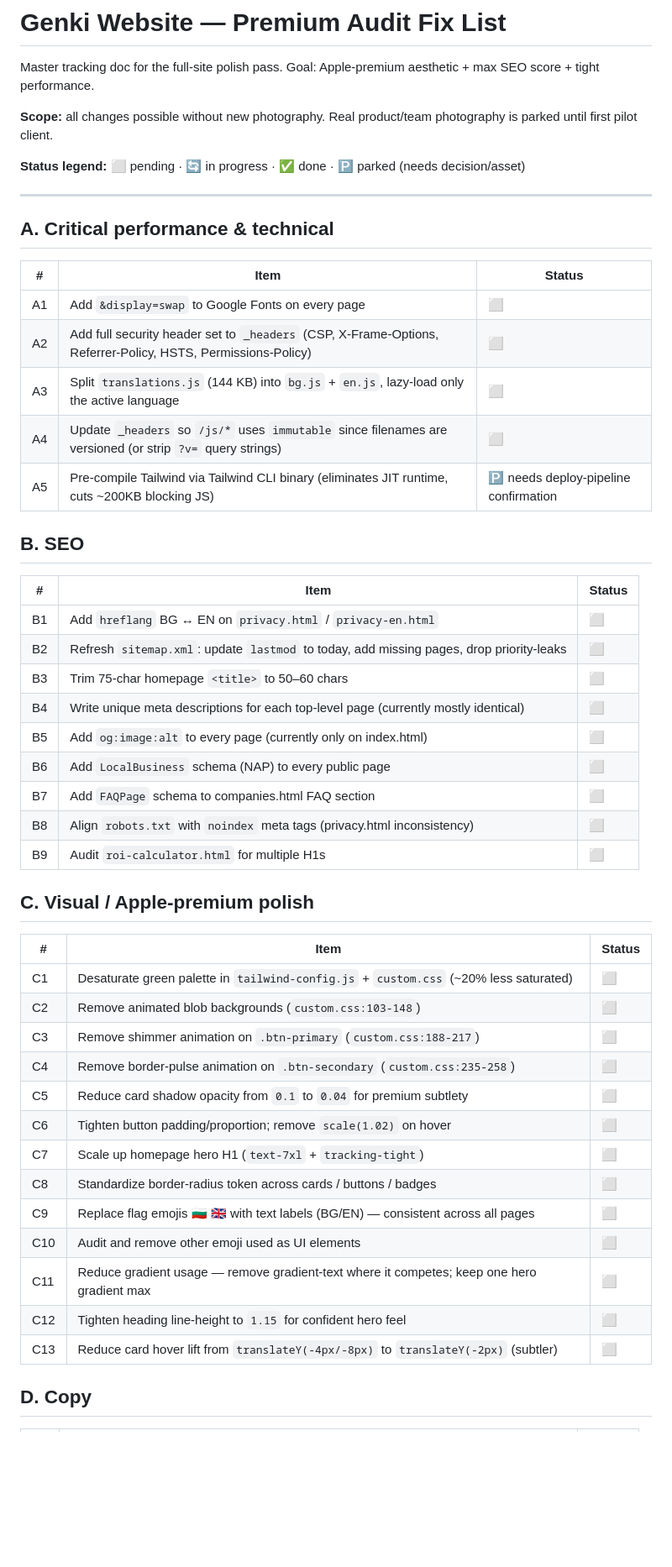
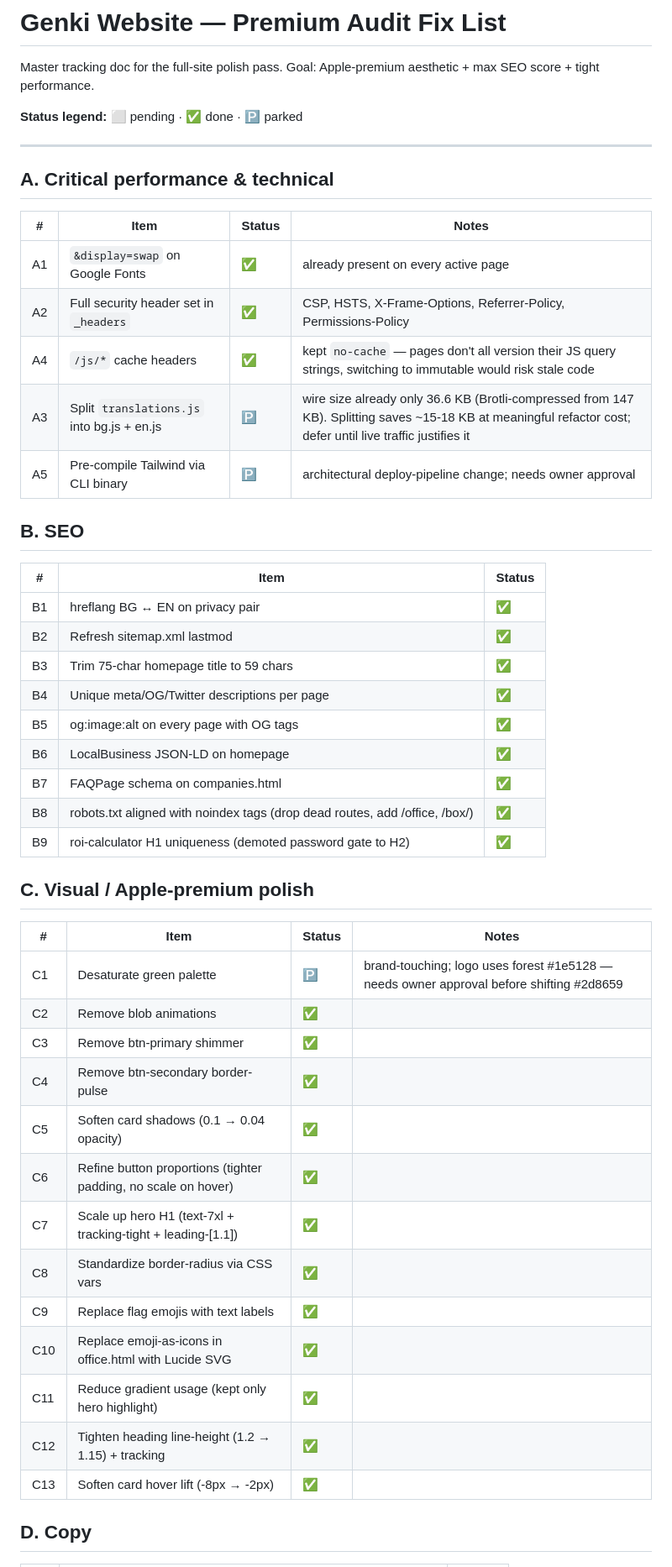
Before and after one commit to guiltfreevend/GenkiWebsite, a Markdown page: AUDIT_FIXES.md, the part around one of its changes. Shown at 84% size. Drawn GitHub-style; blank space fills up the shorter version.

```diff
--- a/AUDIT_FIXES.md
+++ b/AUDIT_FIXES.md
@@ -2,53 +2,51 @@
 
 Master tracking doc for the full-site polish pass. Goal: Apple-premium aesthetic + max SEO score + tight performance.
 
-**Scope:** all changes possible without new photography. Real product/team photography is parked until first pilot client.
-
-**Status legend:** ⬜ pending · 🔄 in progress · ✅ done · 🅿️ parked (needs decision/asset)
+**Status legend:** ⬜ pending · ✅ done · 🅿️ parked
 
 ---
 
 ## A. Critical performance & technical
 
-| # | Item | Status |
-|---|---|---|
-| A1 | Add `&display=swap` to Google Fonts on every page | ⬜ |
-| A2 | Add full security header set to `_headers` (CSP, X-Frame-Options, Referrer-Policy, HSTS, Permissions-Policy) | ⬜ |
-| A3 | Split `translations.js` (144 KB) into `bg.js` + `en.js`, lazy-load only the active language | ⬜ |
-| A4 | Update `_headers` so `/js/*` uses `immutable` since filenames are versioned (or strip `?v=` query strings) | ⬜ |
-| A5 | Pre-compile Tailwind via Tailwind CLI binary (eliminates JIT runtime, cuts ~200KB blocking JS) | 🅿️ needs deploy-pipeline confirmation |
+| # | Item | Status | Notes |
+|---|---|---|---|
+| A1 | `&display=swap` on Google Fonts | ✅ | already present on every active page |
+| A2 | Full security header set in `_headers` | ✅ | CSP, HSTS, X-Frame-Options, Referrer-Policy, Permissions-Policy |
+| A4 | `/js/*` cache headers | ✅ | kept `no-cache` — pages don't all version their JS query strings, switching to immutable would risk stale code |
+| A3 | Split `translations.js` into bg.js + en.js | 🅿️ | wire size already only 36.6 KB (Brotli-compressed from 147 KB). Splitting saves ~15-18 KB at meaningful refactor cost; defer until live traffic justifies it |
+| A5 | Pre-compile Tailwind via CLI binary | 🅿️ | architectural deploy-pipeline change; needs owner approval |
 
 ## B. SEO
 
 | # | Item | Status |
 |---|---|---|
-| B1 | Add `hreflang` BG ↔ EN on `privacy.html` / `privacy-en.html` | ⬜ |
-| B2 | Refresh `sitemap.xml`: update `lastmod` to today, add missing pages, drop priority-leaks | ⬜ |
-| B3 | Trim 75-char homepage `<title>` to 50–60 chars | ⬜ |
-| B4 | Write unique meta descriptions for each top-level page (currently mostly identical) | ⬜ |
-| B5 | Add `og:image:alt` to every page (currently only on index.html) | ⬜ |
-| B6 | Add `LocalBusiness` schema (NAP) to every public page | ⬜ |
-| B7 | Add `FAQPage` schema to companies.html FAQ section | ⬜ |
-| B8 | Align `robots.txt` with `noindex` meta tags (privacy.html inconsistency) | ⬜ |
-| B9 | Audit `roi-calculator.html` for multiple H1s | ⬜ |
+| B1 | hreflang BG ↔ EN on privacy pair | ✅ |
+| B2 | Refresh sitemap.xml lastmod | ✅ |
+| B3 | Trim 75-char homepage title to 59 chars | ✅ |
+| B4 | Unique meta/OG/Twitter descriptions per page | ✅ |
+| B5 | og:image:alt on every page with OG tags | ✅ |
+| B6 | LocalBusiness JSON-LD on homepage | ✅ |
+| B7 | FAQPage schema on companies.html | ✅ |
+| B8 | robots.txt aligned with noindex tags (drop dead routes, add /office, /box/) | ✅ |
+| B9 | roi-calculator H1 uniqueness (demoted password gate to H2) | ✅ |
 
 ## C. Visual / Apple-premium polish
 
-| # | Item | Status |
-|---|---|---|
-| C1 | Desaturate green palette in `tailwind-config.js` + `custom.css` (~20% less saturated) | ⬜ |
-| C2 | Remove animated blob backgrounds (`custom.css:103-148`) | ⬜ |
-| C3 | Remove shimmer animation on `.btn-primary` (`custom.css:188-217`) | ⬜ |
-| C4 | Remove border-pulse animation on `.btn-secondary` (`custom.css:235-258`) | ⬜ |
-| C5 | Reduce card shadow opacity from `0.1` to `0.04` for premium subtlety | ⬜ |
-| C6 | Tighten button padding/proportion; remove `scale(1.02)` on hover | ⬜ |
-| C7 | Scale up homepage hero H1 (`text-7xl` + `tracking-tight`) | ⬜ |
-| C8 | Standardize border-radius token across cards / buttons / badges | ⬜ |
-| C9 | Replace flag emojis 🇧🇬 🇬🇧 with text labels (BG/EN) — consistent across all pages | ⬜ |
-| C10 | Audit and remove other emoji used as UI elements | ⬜ |
-| C11 | Reduce gradient usage — remove gradient-text where it competes; keep one hero gradient max | ⬜ |
-| C12 | Tighten heading line-height to `1.15` for confident hero feel | ⬜ |
-| C13 | Reduce card hover lift from `translateY(-4px/-8px)` to `translateY(-2px)` (subtler) | ⬜ |
+| # | Item | Status | Notes |
+|---|---|---|---|
+| C1 | Desaturate green palette | 🅿️ | brand-touching; logo uses forest #1e5128 — needs owner approval before shifting #2d8659 |
+| C2 | Remove blob animations | ✅ |
+| C3 | Remove btn-primary shimmer | ✅ |
+| C4 | Remove btn-secondary border-pulse | ✅ |
+| C5 | Soften card shadows (0.1 → 0.04 opacity) | ✅ |
+| C6 | Refine button proportions (tighter padding, no scale on hover) | ✅ |
+| C7 | Scale up hero H1 (text-7xl + tracking-tight + leading-[1.1]) | ✅ |
+| C8 | Standardize border-radius via CSS vars | ✅ |
+| C9 | Replace flag emojis with text labels | ✅ |
+| C10 | Replace emoji-as-icons in office.html with Lucide SVG | ✅ |
+| C11 | Reduce gradient usage (kept only hero highlight) | ✅ |
+| C12 | Tighten heading line-height (1.2 → 1.15) + tracking | ✅ |
+| C13 | Soften card hover lift (-8px → -2px) | ✅ |
 
 ## D. Copy
 
```
Also changed, not shown: other parts of AUDIT_FIXES.md (+48 -27 lines).
